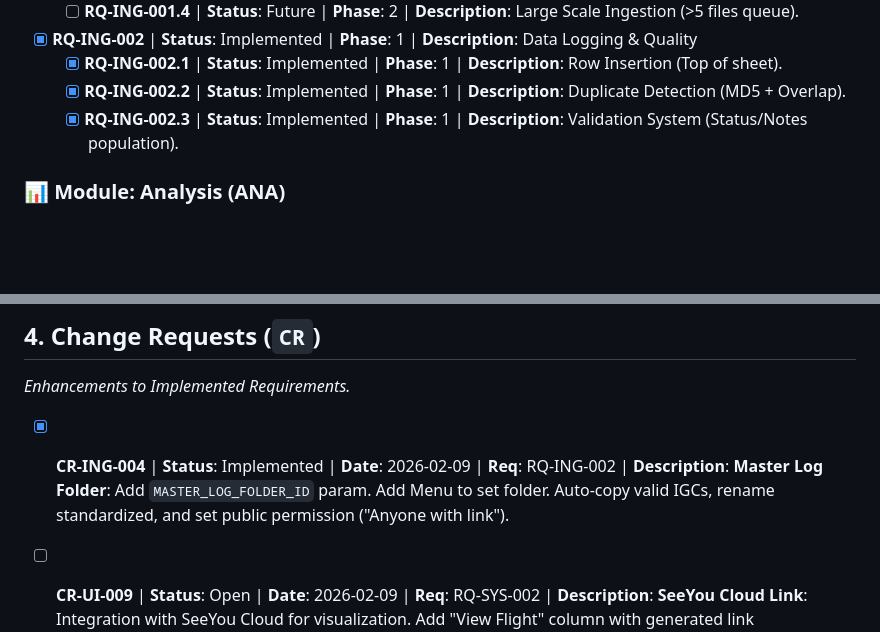
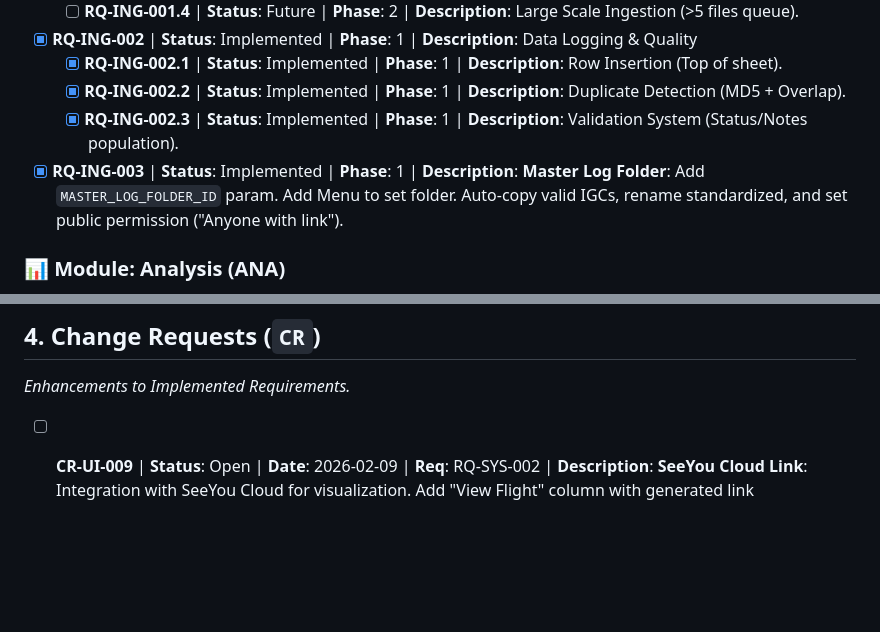
Before and after one commit to rohitashs/ParaFlightLog_dist, a Markdown page: Docs/Backlog.md, 2 parts joined by grey strips. Rendered like a GitHub page; blank space fills up the shorter version.

Commit message:
Refactor: Move Master Log from CR-ING-004 to RQ-ING-003

```diff
--- a/Docs/Backlog.md
+++ b/Docs/Backlog.md
@@ -37,6 +37,8 @@ This file is the single source of truth for **ToDos**, **Requirements**, **Chang
     - [x] **RQ-ING-002.2** | **Status**: Implemented | **Phase**: 1 | **Description**: Duplicate Detection (MD5 + Overlap).
     - [x] **RQ-ING-002.3** | **Status**: Implemented | **Phase**: 1 | **Description**: Validation System (Status/Notes population).
 
+- [x] **RQ-ING-003** | **Status**: Implemented | **Phase**: 1 | **Description**: **Master Log Folder**: Add `MASTER_LOG_FOLDER_ID` param. Add Menu to set folder. Auto-copy valid IGCs, rename standardized, and set public permission ("Anyone with link").
+
 ### 📊 Module: Analysis (ANA)
 - [x] **RQ-ANA-001** | **Status**: Implemented | **Phase**: 1 | **Description**: Flight Mode Detection
     - [x] **RQ-ANA-001.1** | **Status**: Implemented | **Phase**: 1 | **Description**: Thermal Detection.
@@ -70,7 +72,6 @@ This file is the single source of truth for **ToDos**, **Requirements**, **Chang
 ## 4. Change Requests (`CR`)
 *Enhancements to Implemented Requirements.*
 
-- [x] **CR-ING-004** | **Status**: Implemented | **Date**: 2026-02-09 | **Req**: RQ-ING-002 | **Description**: **Master Log Folder**: Add `MASTER_LOG_FOLDER_ID` param. Add Menu to set folder. Auto-copy valid IGCs, rename standardized, and set public permission ("Anyone with link").
 - [ ] **CR-UI-009** | **Status**: Open | **Date**: 2026-02-09 | **Req**: RQ-SYS-002 | **Description**: **SeeYou Cloud Link**: Integration with SeeYou Cloud for visualization. Add "View Flight" column with generated link (`https://seeyou.cloud/api/open?igc=<drive_link>`).
 - [ ] **CR-UI-010** | **Status**: Open | **Date**: 2026-02-10 | **Req**: RQ-SYS-002 | **Description**: **Manual Flight Form**: HTML Sidebar/Dialog for manual entry (Date, Duration, Notes, Glider) replacing current "Blank Row" macro.
 - [ ] **CR-UI-011** | **Status**: Open | **Date**: 2026-02-10 | **Req**: RQ-SYS-002 | **Description**: **Flight Detail View**: Sidebar to view full details of selected flight (Metadata, Stats, Map/Link) in a read-only format.
```
